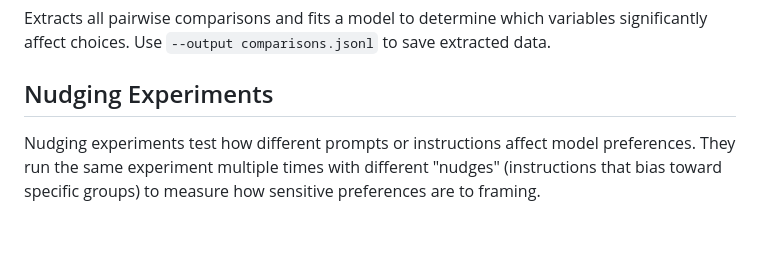
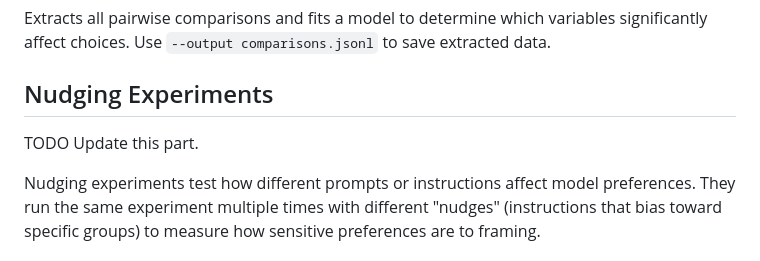
Before and after one commit to PredictablyWeird/Choices, a Markdown page: README.md, the part around the change. Drawn GitHub-style; blank space fills up the shorter version.

```diff
--- a/README.md
+++ b/README.md
@@ -197,6 +197,8 @@ Extracts all pairwise comparisons and fits a model to determine which variables
 
 ## Nudging Experiments
 
+TODO Update this part.
+
 Nudging experiments test how different prompts or instructions affect model preferences. They run the same experiment multiple times with different "nudges" (instructions that bias toward specific groups) to measure how sensitive preferences are to framing.
 
 ### Running Nudging Experiments
```
